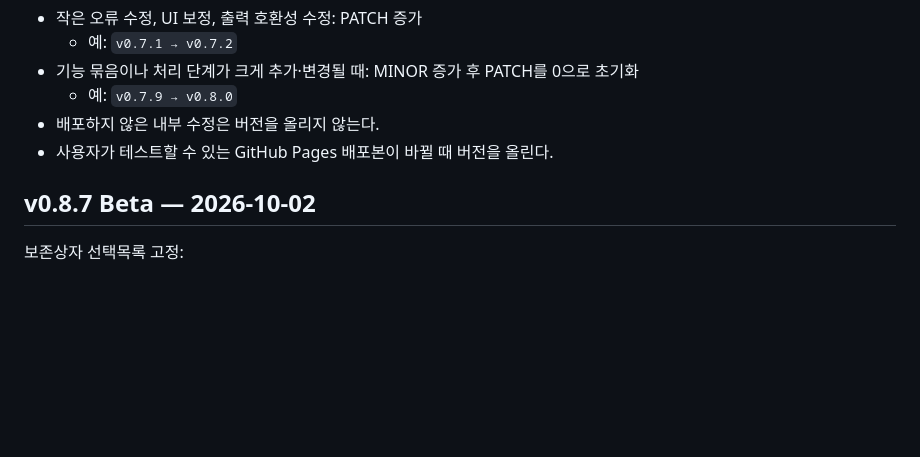
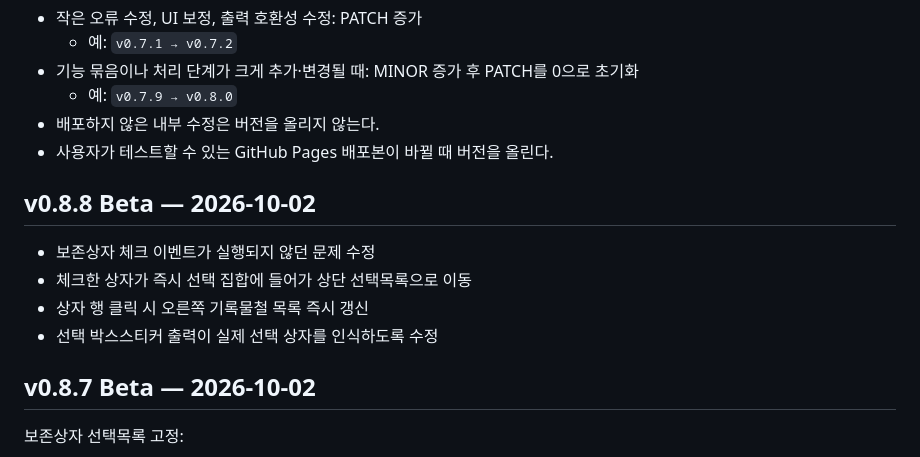
Before and after one commit to kirakein-gif/ddalkkak-records, a Markdown page: docs/management-changelog.md, the part around the change. Rendered like a GitHub page; blank space fills up the shorter version.

Commit message:
docs: add v0.8.8 box selection hotfix

```diff
--- a/docs/management-changelog.md
+++ b/docs/management-changelog.md
@@ -10,6 +10,13 @@
   - 예: `v0.7.9 → v0.8.0`
 - 배포하지 않은 내부 수정은 버전을 올리지 않는다.
 - 사용자가 테스트할 수 있는 GitHub Pages 배포본이 바뀔 때 버전을 올린다.
+
+## v0.8.8 Beta — 2026-10-02
+
+- 보존상자 체크 이벤트가 실행되지 않던 문제 수정
+- 체크한 상자가 즉시 선택 집합에 들어가 상단 선택목록으로 이동
+- 상자 행 클릭 시 오른쪽 기록물철 목록 즉시 갱신
+- 선택 박스스티커 출력이 실제 선택 상자를 인식하도록 수정
 
 ## v0.8.7 Beta — 2026-10-02
 
```
